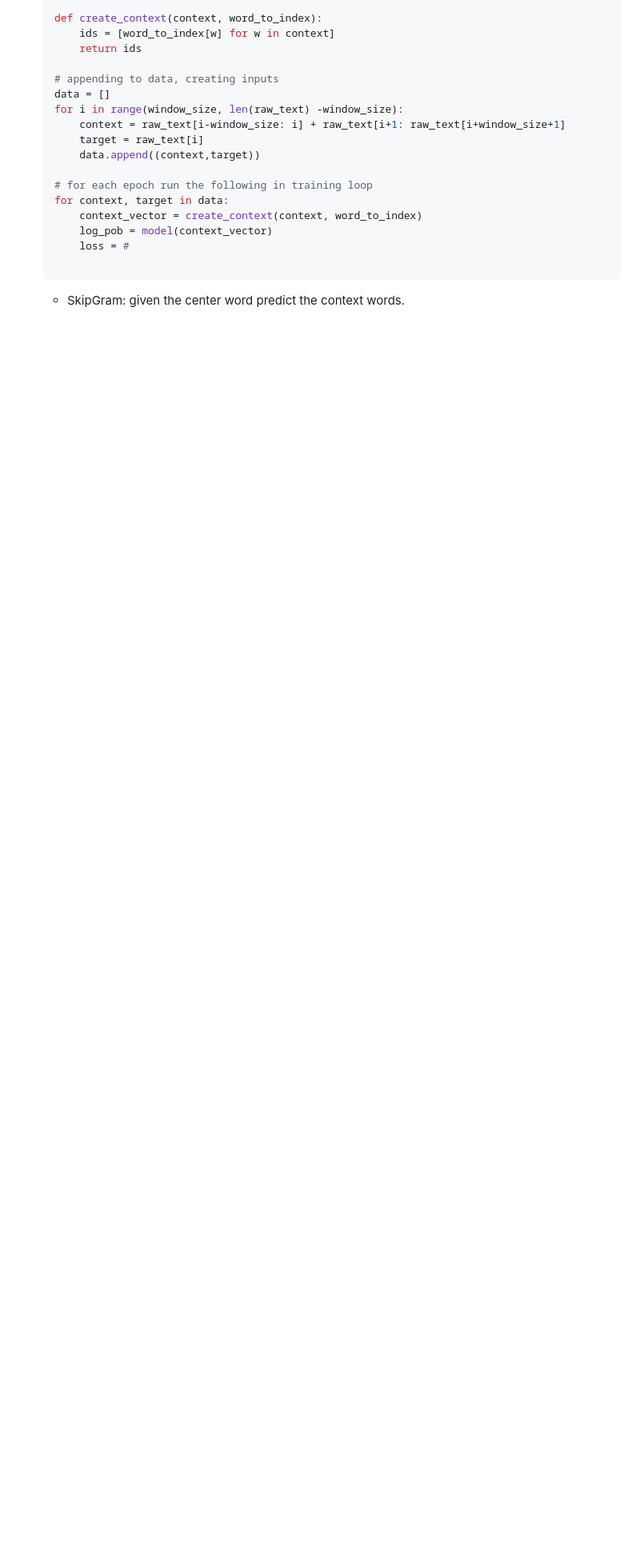
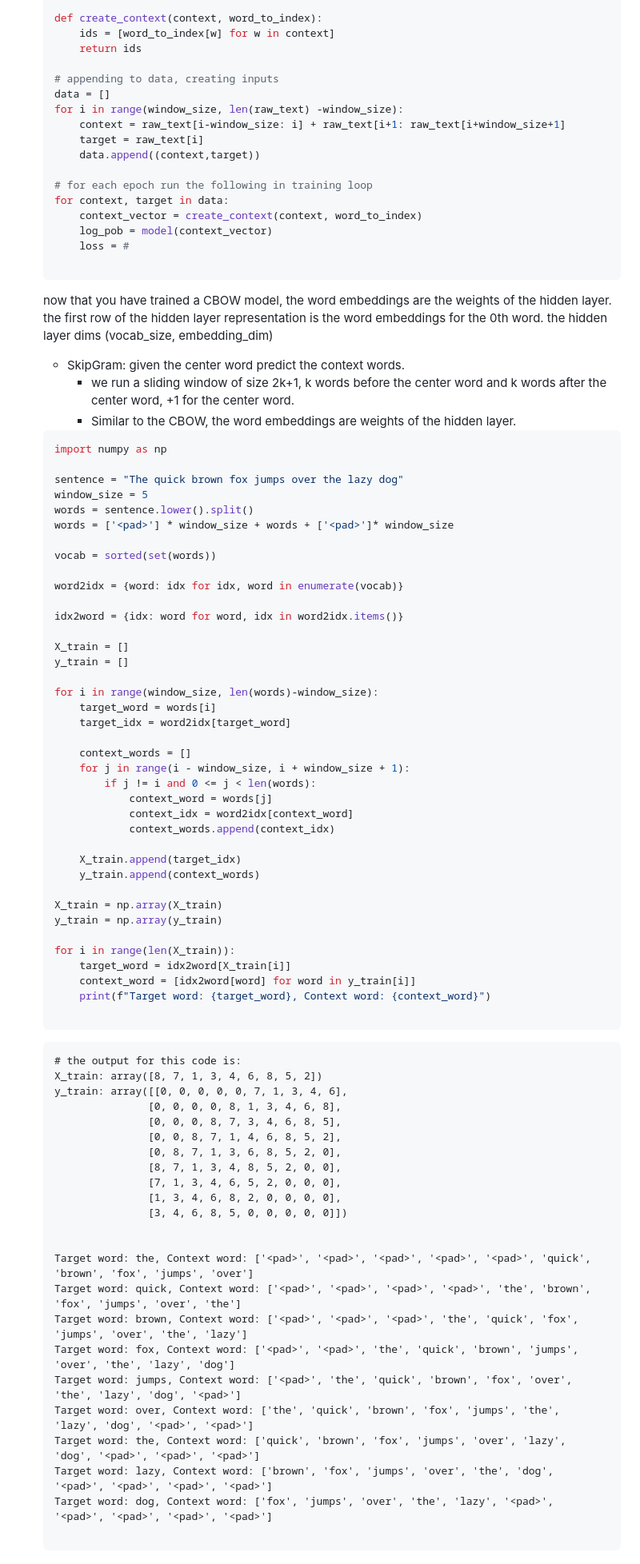
Before and after one commit to SiddharthaPutti/UnderstandingNLP, a Markdown page: README.md, the part around the change. Shown: that part at 80% size. Rendered like a GitHub page; blank space fills up the shorter version.

````diff
--- a/README.md
+++ b/README.md
@@ -111,5 +111,74 @@ One of the popular models to capture distributional similarity is "Word2Vec".
         loss = #
 
     ```
+    now that you have trained a CBOW model, the word embeddings are the weights of the hidden layer. the first row of the hidden layer representation is the word embeddings for the 0th word. the hidden layer dims (vocab_size, embedding_dim)
 
     * SkipGram: given the center word predict the context words.
+        * we run a sliding window of size 2k+1, k words before the center word and k words after the center word, +1 for the center word.
+        * Similar to the CBOW, the word embeddings are weights of the hidden layer.
+    ```python
+    import numpy as np
+
+    sentence = "The quick brown fox jumps over the lazy dog"
+    window_size = 5
+    words = sentence.lower().split()
+    words = ['<pad>'] * window_size + words + ['<pad>']* window_size
+
+    vocab = sorted(set(words))
+
+    word2idx = {word: idx for idx, word in enumerate(vocab)}
+
+    idx2word = {idx: word for word, idx in word2idx.items()}
+
+    X_train = []
+    y_train = []
+
+    for i in range(window_size, len(words)-window_size):
+        target_word = words[i]
+        target_idx = word2idx[target_word]
+
+        context_words = []
+        for j in range(i - window_size, i + window_size + 1):
+            if j != i and 0 <= j < len(words):
+                context_word = words[j]
+                context_idx = word2idx[context_word]
+                context_words.append(context_idx)
+
+        X_train.append(target_idx)
+        y_train.append(context_words)
+
+    X_train = np.array(X_train)
+    y_train = np.array(y_train)
+
+    for i in range(len(X_train)):
+        target_word = idx2word[X_train[i]]
+        context_word = [idx2word[word] for word in y_train[i]]
+        print(f"Target word: {target_word}, Context word: {context_word}")
+
+    ```
+
+    ```
+    # the output for this code is:
+    X_train: array([8, 7, 1, 3, 4, 6, 8, 5, 2])
+    y_train: array([[0, 0, 0, 0, 0, 7, 1, 3, 4, 6],
+                   [0, 0, 0, 0, 8, 1, 3, 4, 6, 8],
+                   [0, 0, 0, 8, 7, 3, 4, 6, 8, 5],
+                   [0, 0, 8, 7, 1, 4, 6, 8, 5, 2],
+                   [0, 8, 7, 1, 3, 6, 8, 5, 2, 0],
+                   [8, 7, 1, 3, 4, 8, 5, 2, 0, 0],
+                   [7, 1, 3, 4, 6, 5, 2, 0, 0, 0],
+                   [1, 3, 4, 6, 8, 2, 0, 0, 0, 0],
+                   [3, 4, 6, 8, 5, 0, 0, 0, 0, 0]])
+
+
+    Target word: the, Context word: ['<pad>', '<pad>', '<pad>', '<pad>', '<pad>', 'quick', 'brown', 'fox', 'jumps', 'over']
+    Target word: quick, Context word: ['<pad>', '<pad>', '<pad>', '<pad>', 'the', 'brown', 'fox', 'jumps', 'over', 'the']
+    Target word: brown, Context word: ['<pad>', '<pad>', '<pad>', 'the', 'quick', 'fox', 'jumps', 'over', 'the', 'lazy']
+    Target word: fox, Context word: ['<pad>', '<pad>', 'the', 'quick', 'brown', 'jumps', 'over', 'the', 'lazy', 'dog']
+    Target word: jumps, Context word: ['<pad>', 'the', 'quick', 'brown', 'fox', 'over', 'the', 'lazy', 'dog', '<pad>']
+    Target word: over, Context word: ['the', 'quick', 'brown', 'fox', 'jumps', 'the', 'lazy', 'dog', '<pad>', '<pad>']
+    Target word: the, Context word: ['quick', 'brown', 'fox', 'jumps', 'over', 'lazy', 'dog', '<pad>', '<pad>', '<pad>']
+    Target word: lazy, Context word: ['brown', 'fox', 'jumps', 'over', 'the', 'dog', '<pad>', '<pad>', '<pad>', '<pad>']
+    Target word: dog, Context word: ['fox', 'jumps', 'over', 'the', 'lazy', '<pad>', '<pad>', '<pad>', '<pad>', '<pad>']
+
+    ```
````
